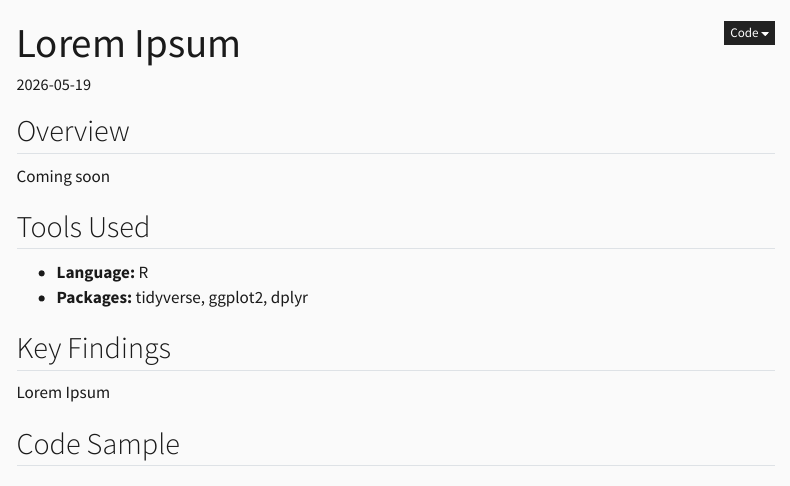
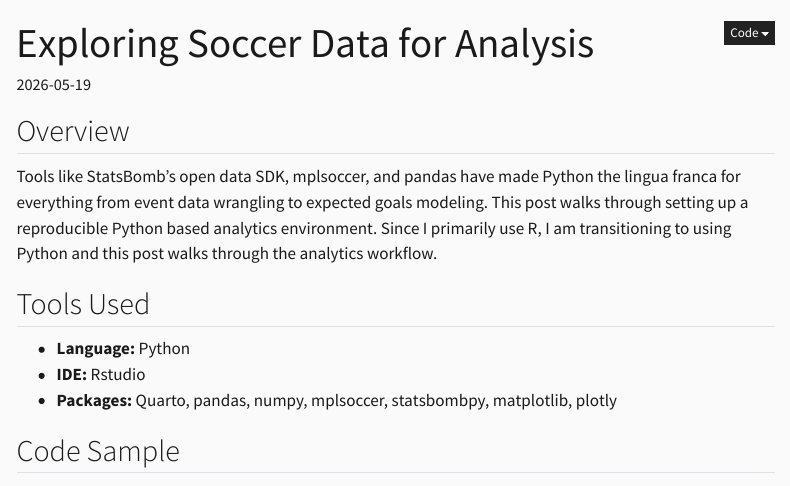
Before and after one commit to tripps44/tripps44.github.io, a Quarto document (blog/posts/soccer-analytics/index.qmd): the page in a window 1100 px wide, from its top. Rendered offline with R 4.5, knitr and Pandoc in place of Quarto, with nearby package versions; menus at the side of the page are left out.

Commit message:
checkpoint: before adding python soccer data code

```diff
--- a/blog/posts/soccer-analytics/index.qmd
+++ b/blog/posts/soccer-analytics/index.qmd
@@ -1,6 +1,5 @@
 ---
-title: "Lorem Ipsum"
-description: "Lorem Ipsum "
+title: "Exploring Soccer Data for Analysis"
+description: "Data collection, manipulation and visualization of Soccer data using Python"
 date: "2026-05-19"
-categories: [R, EDA, Soccer, Data, tidyverse]
-
+categories: [Python, EDA, Soccer, Data, StatsBomb]
@@ -8,16 +12,15 @@ categories: [R, EDA, Soccer, Data, tidyverse]
 
 ## Overview
 
-Coming soon
+Tools like StatsBomb's open data SDK, mplsoccer, and pandas have made Python the lingua franca for everything from event data wrangling to expected goals
+modeling. This post walks through setting up a reproducible Python based analytics environment. Since I primarily use R, I am transitioning to using Python
+and this post walks through the analytics workflow.
 
 ## Tools Used
 
-- **Language:** R
-- **Packages:** tidyverse, ggplot2, dplyr
-
-## Key Findings
-
-Lorem Ipsum
+- **Language:** Python
+- **IDE:** Rstudio
+- **Packages:** Quarto, pandas, numpy, mplsoccer, statsbombpy, matplotlib, plotly
 
 ## Code Sample
 
```
Also changed, not shown: blog/posts/soccer-analytics/index.qmd (5 more changed lines), 6 other files.
